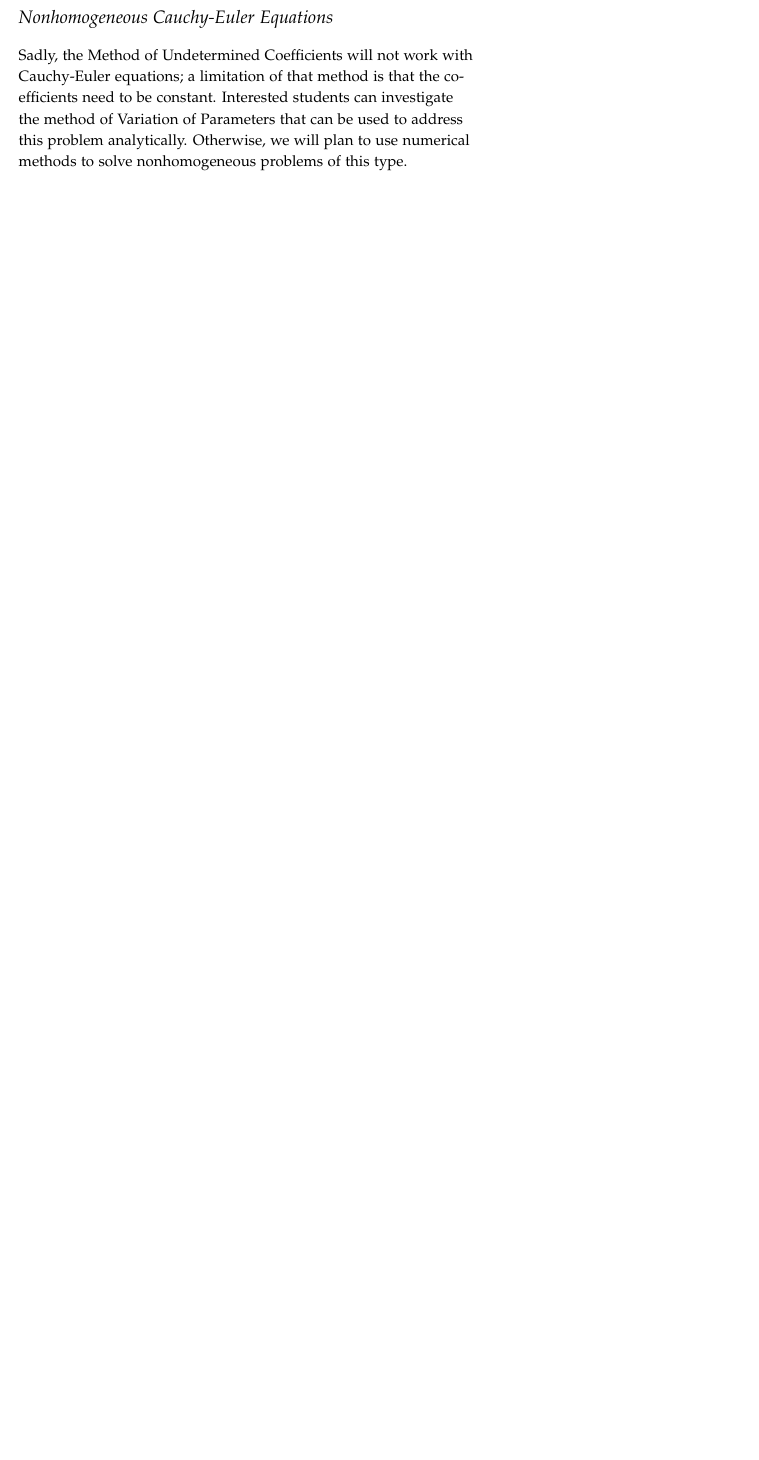
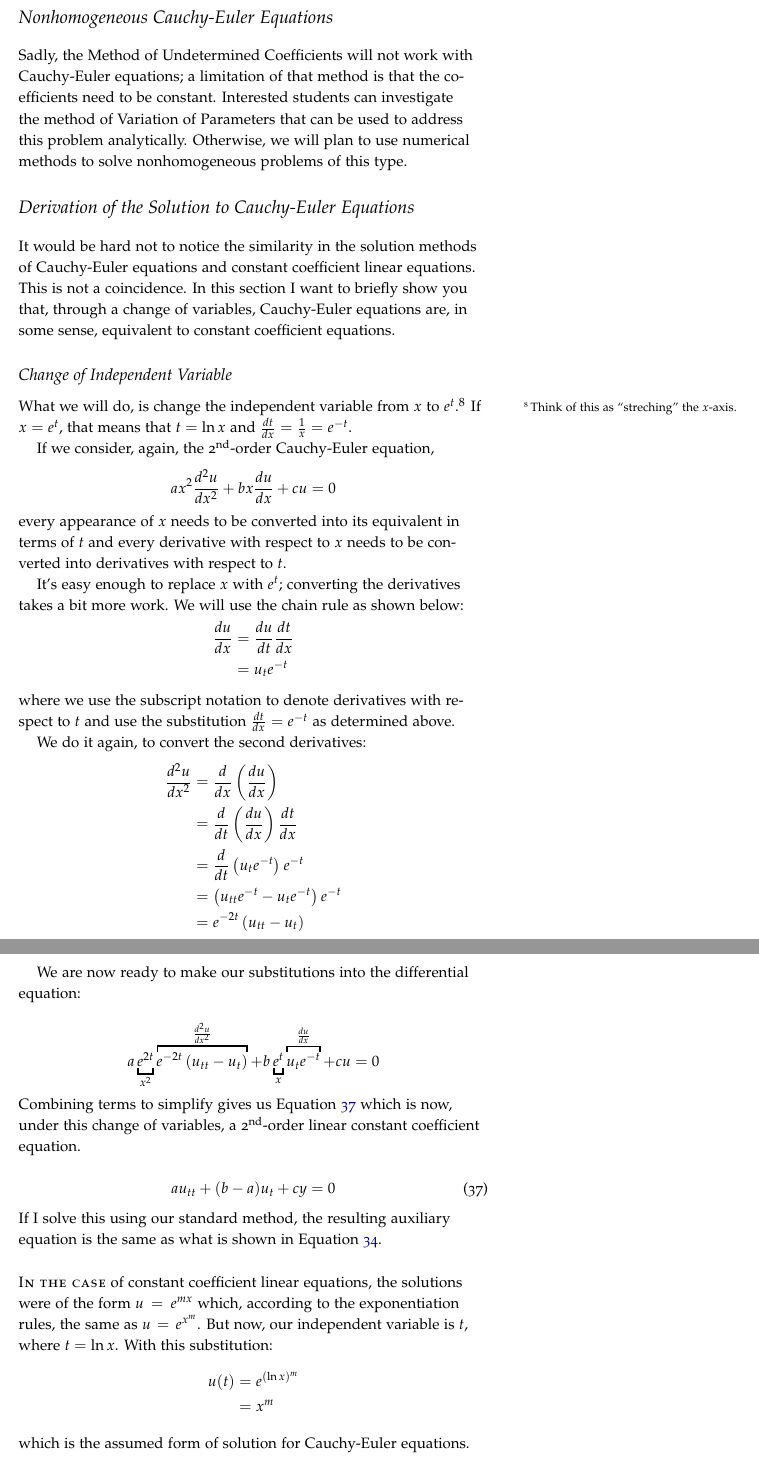
Before and after one commit to stu314159/Mathematical_Methods_for_Engineers, a LaTeX thesis (Mathematical_Methods_for_Engineers.tex, which reads lecture6.tex): part of page 54 of 65 before the commit and two parts of pages 54 and 55 of 67 after it, the two joined at a grey line, cut so that both start at the same text, the shorter picture padded with empty space. The pictures show the PDF file Mathematical_Methods_for_Engineers.pdf that the author committed with the source.

Commit message:
added material on transformation of variables for CE equation to relate to CC linear equations

```diff
--- a/lecture6.tex
+++ b/lecture6.tex
@@ -121,3 +121,51 @@ So the solution is: $u(x) = -x^{1/2}\cos{(2 \ln{x})}$
 
 \section{Nonhomogeneous Cauchy-Euler Equations}
 Sadly, the Method of Undetermined Coefficients will not work with Cauchy-Euler equations; a limitation of that method is that the coefficients need to be constant. Interested students can investigate the method of Variation of Parameters that can be used to address this problem analytically.  Otherwise, we will plan to use numerical methods to solve nonhomogeneous problems of this type.
+
+\section{Derivation of the Solution to Cauchy-Euler Equations}
+It would be hard not to notice the similarity in the solution methods of Cauchy-Euler equations and constant coefficient linear equations.  This is not a coincidence.  In this section I want to briefly show you that, through a change of variables, Cauchy-Euler equations are, in some sense, equivalent to constant coefficient equations.
+
+\subsection{Change of Independent Variable}
+What we will do, is change the independent variable from $x$ to $e^t$.\sidenote{Think of this as ``streching'' the $x$-axis.}  If $x = e^t$, that means that $t = \ln{x}$ and $\frac{dt}{dx} = \frac{1}{x} = e^{-t}$.
+
+If we consider, again, the 2\textsuperscript{nd}-order Cauchy-Euler equation,
+\begin{equation*}
+ax^2\frac{d^2u}{dx^2}+bx\frac{du}{dx}+cu = 0
+\end{equation*}
+every appearance of $x$ needs to be converted into its equivalent in terms of $t$ and every derivative with respect to $x$ needs to be converted into derivatives with respect to $t$.
+
+It's easy enough to replace $x$ with $e^t$; converting the derivatives takes a bit more work.  We will use the chain rule as shown below:
+\begin{align*}
+\frac{du}{dx} &= \frac{du}{dt} \frac{dt}{dx} \\
+&=u_t e^{-t}
+\end{align*}
+where we use the subscript notation to denote derivatives with respect to $t$ and use the substitution $\frac{dt}{dx}=e^{-t}$ as determined above.
+
+We do it again, to convert the second derivatives:
+\begin{align*}
+\frac{d^2u}{dx^2} &= \frac{d}{dx}\left(\frac{du}{dx}\right) \\
+&= \frac{d}{dt}\left(\frac{du}{dx}\right)\frac{dt}{dx} \\
+&=\frac{d}{dt}\left(u_t e^{-t}\right)e^{-t} \\
+&= \left(u_{tt}e^{-t}-u_te^{-t}\right)e^{-t} \\
+&= e^{-2t}\left(u_{tt} - u_{t} \right)
+\end{align*}
+
+We are now ready to make our substitutions into the differential equation:
+
+\begin{equation*}
+a\underbracket{e^{2t}}_{x^2}\overbracket{e^{-2t}\left(u_{tt}-u_t\right)}^{\frac{d^2u}{dx^2}}+b\underbracket{e^{t}}_{x}\overbracket{u_te^{-t}}^{\frac{du}{dx}}+cu=0
+\end{equation*}
+Combining terms to simplify gives us Equation \ref{eq:ce-conv} which is now, under this change of variables, a 2\textsuperscript{nd}-order linear constant coefficient equation.
+
+\begin{equation}
+au_{tt} + (b-a)u_t + cy = 0
+\label{eq:ce-conv}
+\end{equation}
+If I solve this using our standard method, the resulting auxiliary equation is the same as what is shown in Equation \ref{eq:CE-aux}.
+
+\newthought{In the case} of constant coefficient linear equations, the solutions were of the form $u = e^{mx}$ which, according to the exponentiation rules, the same as $u = e^{x^m}$.  But now, our independent variable is $t$, where $t=\ln{x}$. With this substitution:
+\begin{align*}
+u(t) &= e^{(\ln{x})^m} \\
+&= x^m
+\end{align*}
+which is the assumed form of solution for Cauchy-Euler equations.
```
Also changed, not shown: Mathematical_Methods_for_Engineers.pdf.
